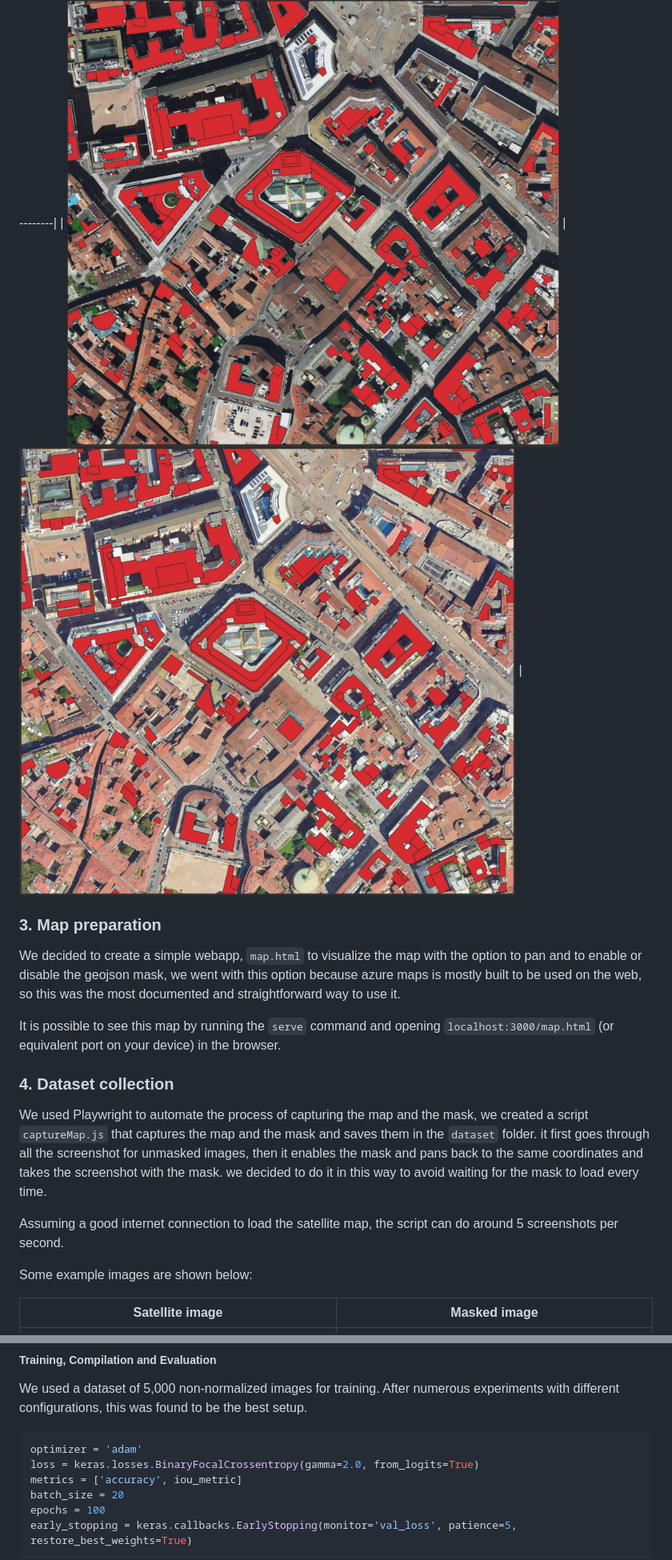
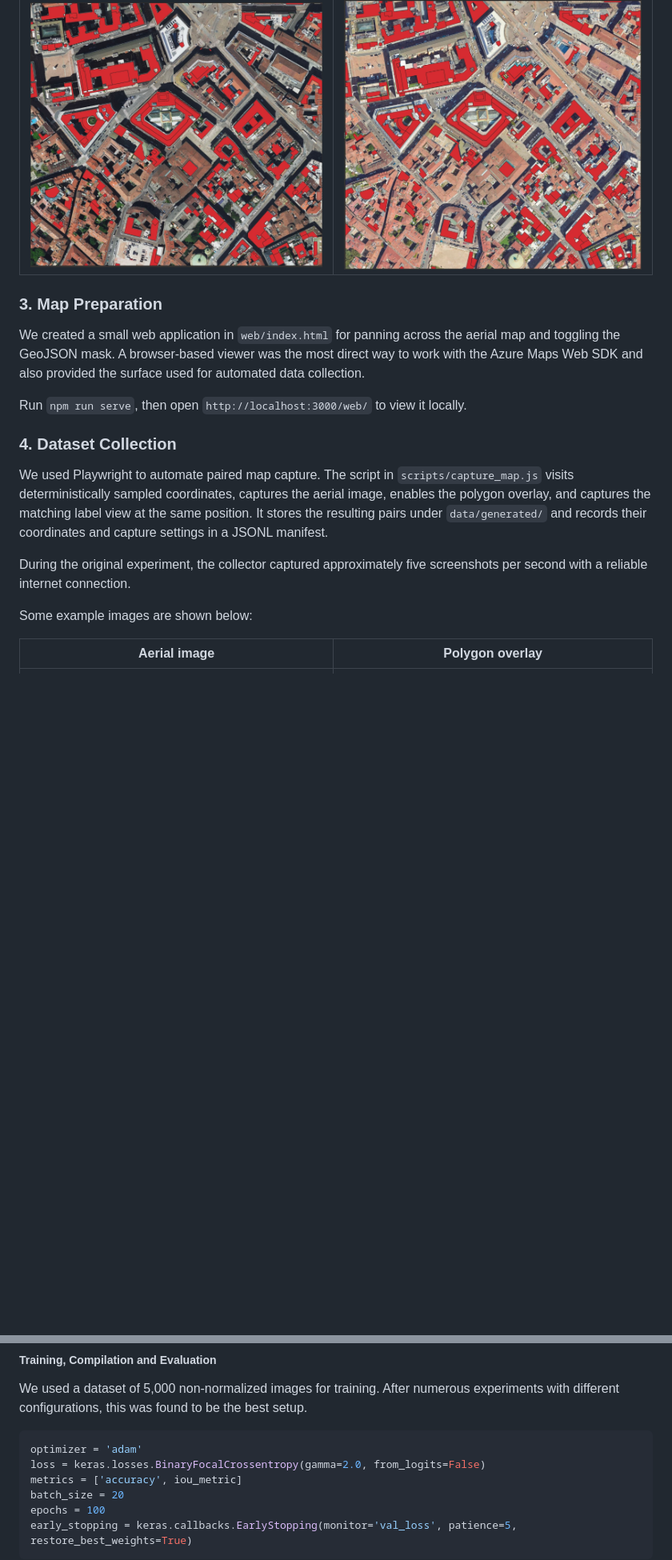
Before and after one commit to lodelux/green-roof-segmentation, a Markdown page: README.md, 2 parts joined by grey strips. Shown at 80% size. GitHub-like rendering; blank space fills up the shorter version.

````diff
--- a/README.md
+++ b/README.md
@@ -24,20 +32,21 @@ We experimented with overlaying the GeoJSON on different satellite maps, testing
 |-------------------------|----------------------------|
 | ![Azure Map](images/azure.jpg) | ![Google Map](images/google.jpg) |
 
-### 3. Map preparation
-We decided to create a simple webapp, `map.html` to visualize the map with the option to pan and to enable or disable the geojson mask, we went with this option because azure maps is mostly built to be used on the web, so this was the most documented and straightforward way to use it.
+### 3. Map Preparation
 
-It is possible to see this map by running the `serve` command and opening `localhost:3000/map.html` (or equivalent port on your device) in the browser.
+We created a small web application in `web/index.html` for panning across the aerial map and toggling the GeoJSON mask. A browser-based viewer was the most direct way to work with the Azure Maps Web SDK and also provided the surface used for automated data collection.
 
-### 4. Dataset collection
-We used Playwright to automate the process of capturing the map and the mask, we created a script `captureMap.js` that captures the map and the mask and saves them in the `dataset` folder.
-it first goes through all the screenshot for unmasked images, then it enables the mask and pans back to the same coordinates and takes the screenshot with the mask. we decided to do it in this way to avoid waiting for the mask to load every time.
+Run `npm run serve`, then open `http://localhost:3000/web/` to view it locally.
 
-Assuming a good internet connection to load the satellite map, the script can do around 5 screenshots per second.
+### 4. Dataset Collection
+
+We used Playwright to automate paired map capture. The script in `scripts/capture_map.js` visits deterministically sampled coordinates, captures the aerial image, enables the polygon overlay, and captures the matching label view at the same position. It stores the resulting pairs under `data/generated/` and records their coordinates and capture settings in a JSONL manifest.
+
+During the original experiment, the collector captured approximately five screenshots per second with a reliable internet connection.
 
 Some example images are shown below:
 
-| Satellite image | Masked image |
+| Aerial image | Polygon overlay |
 |-----------------|--------------|
 | ![Image 1](images/45.46002_9.18572.jpg) | ![Image 2](images/45.46002_9.18572-1.jpg) |
 
@@ -120,7 +133,7 @@ We used a dataset of 5,000 non-normalized images for training. After numerous ex
 
 ```python
 optimizer = 'adam'
-loss = keras.losses.BinaryFocalCrossentropy(gamma=2.0, from_logits=True)
+loss = keras.losses.BinaryFocalCrossentropy(gamma=2.0, from_logits=False)
 metrics = ['accuracy', iou_metric]
 batch_size = 20
 epochs = 100
````
Also changed, not shown: other parts of README.md (+68 -50 lines).
